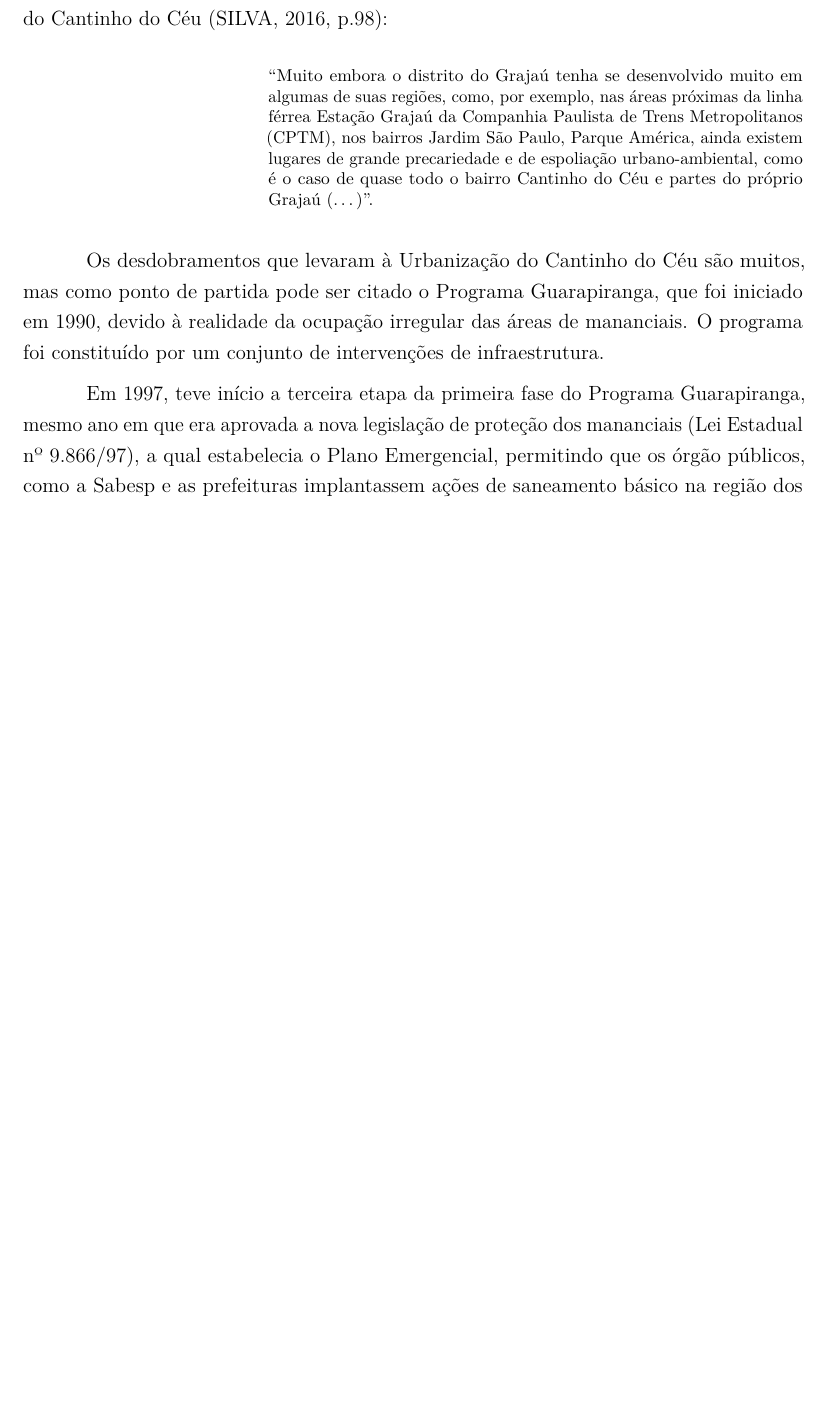
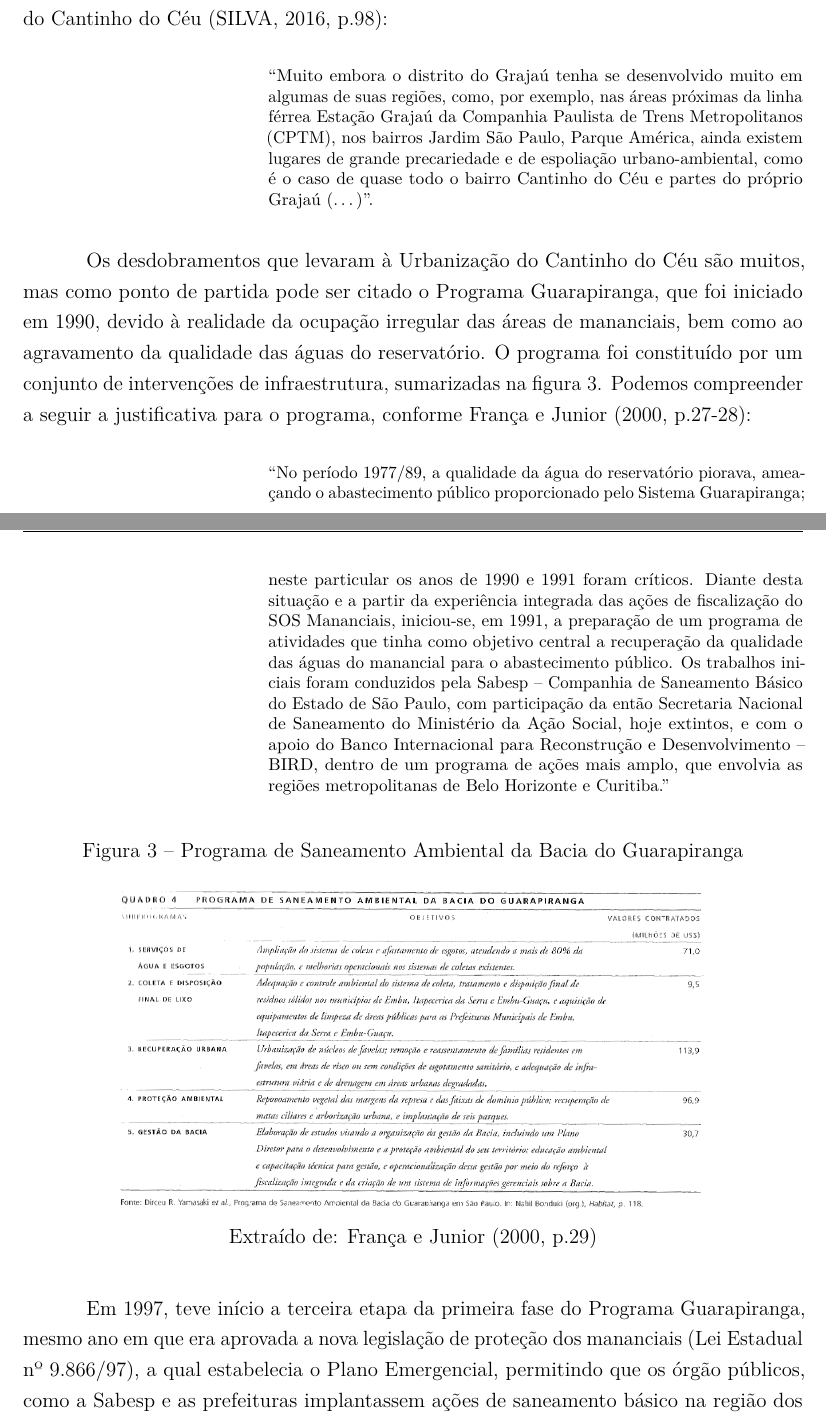
Before and after one commit to caiocco/ufabc-ESZT011, a LaTeX thesis (relatorio.tex): part of page 10 of 22 before the commit and two parts of pages 10 and 11 of 22 after it, the two joined at a grey line, cut so that both start at the same text, the shorter picture padded with empty space. Compiled offline with pdfLaTeX.

Commit message:
Adicionando informações sobre o Programa Guarapiranga

```diff
--- a/relatorio.tex
+++ b/relatorio.tex
@@ -190,6 +190,16 @@ oldfontcommands,
 \newglossaryentry{condephaat}{
 	name={CONDEPHAAT},
 	description={Conselho de Defesa do Patrimônio Histórico, Arqueológico, Artístico e Turístico}
+}
+
+\newglossaryentry{sabesp}{
+	name={Sabesp},
+	description={Companhia de Saneamento Básico do Estado de São Paulo}
+}
+
+\newglossaryentry{bird}{
+	name={BIRD},
+	description={Banco Internacional para Reconstrução e Desenvolvimento}
 }
 
 \newglossaryentry{cptm}{
@@ -948,7 +958,19 @@ oldfontcommands,
 		``Muito embora o distrito do Grajaú tenha se desenvolvido muito em algumas de suas regiões, como, por exemplo, nas áreas próximas da linha férrea Estação Grajaú da \glsdesc{cptm} (\gls{cptm}), nos bairros Jardim São Paulo, Parque América, ainda existem lugares de grande	precariedade e de espoliação urbano-ambiental, como é o caso de quase todo o bairro Cantinho do Céu e partes do próprio Grajaú (\dots)''.
 	\end{citacao}
 
-	Os desdobramentos que levaram à Urbanização do Cantinho do Céu são muitos, mas como ponto de partida pode ser citado o Programa Guarapiranga, que foi iniciado em 1990, devido à realidade da ocupação irregular das áreas de mananciais. O programa foi constituído por um conjunto de intervenções de infraestrutura.
+	Os desdobramentos que levaram à Urbanização do Cantinho do Céu são muitos, mas como ponto de partida pode ser citado o Programa Guarapiranga, que foi iniciado em 1990, devido à realidade da ocupação irregular das áreas de mananciais, bem como ao agravamento da qualidade das águas do reservatório. O programa foi constituído por um conjunto de intervenções de infraestrutura, sumarizadas na figura \ref*{tab:francca_programa}. Podemos compreender a seguir a justificativa para o programa, conforme \citeonline[p.27-28]{Francca2000}:
+
+	\begin{citacao}
+		``No período 1977/89, a qualidade da água do reservatório piorava, ameaçando o abastecimento público proporcionado pelo Sistema Guarapiranga; neste particular os anos de 1990 e 1991 foram críticos. Diante desta situação e a partir da experiência integrada das ações de fiscalização do SOS Mananciais, iniciou-se, em 1991, a preparação de um programa de atividades que tinha como objetivo central a recuperação da qualidade das águas do manancial para o abastecimento público. Os trabalhos iniciais foram conduzidos pela \gls{sabesp} -- \glsdesc{sabesp}, com participação da então Secretaria Nacional de Saneamento do Ministério da Ação Social, hoje extintos, e com o apoio do \glsdesc{bird} -- \gls{bird}, dentro de um programa de ações mais amplo, que envolvia as regiões metropolitanas de Belo Horizonte e Curitiba.''
+	\end{citacao}
+
+	\begin{figure}[htb]
+		\centering
+		\caption{Programa de Saneamento Ambiental da Bacia do Guarapiranga}
+		\includegraphics[height=7cm]{img/francca_p029_tabela_programa}
+		\label{tab:francca_programa}
+		\legend{Extraído de: \citeonline[p.29]{Francca2000}}
+	\end{figure}
 
 	Em 1997, teve início a terceira etapa da primeira fase do Programa Guarapiranga, mesmo ano em que era aprovada a nova legislação de proteção dos mananciais (Lei Estadual nº 9.866/97), a qual estabelecia o Plano Emergencial, permitindo que os órgão públicos, como a Sabesp e as prefeituras implantassem ações de saneamento básico na região dos mananciais sul, desde que os bairros fizessem parte da lista de áreas precárias publicadas na legislação.
 
```
Also changed, not shown: fontes.bib (+9 -0 lines).
